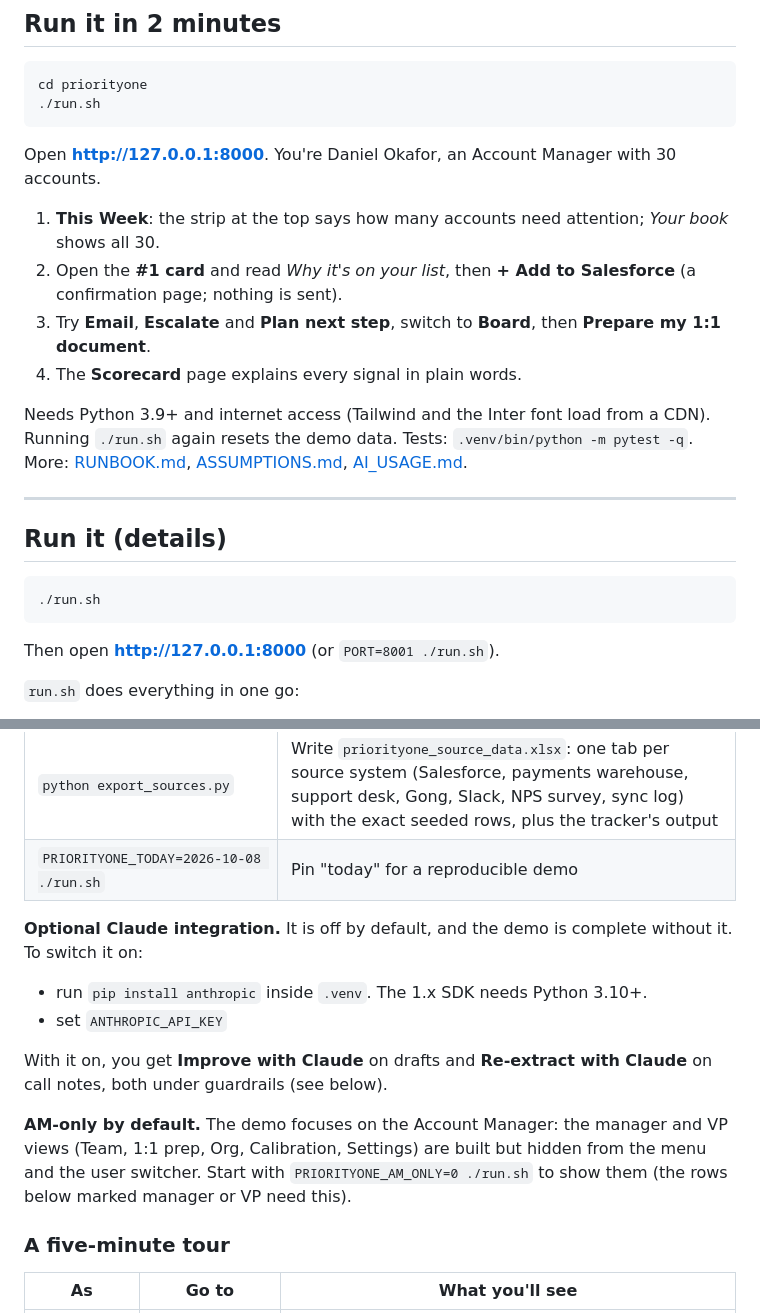
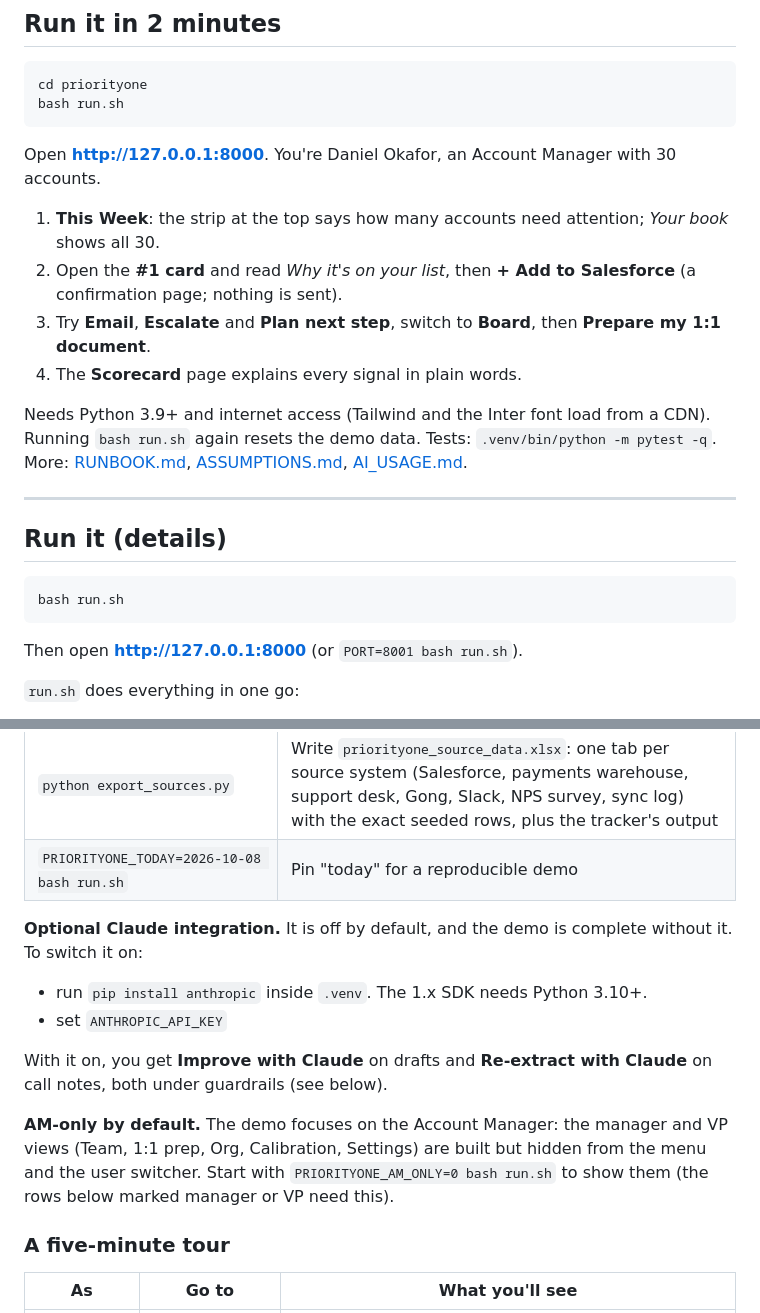
Before and after one commit to victorebm-web/priorityone, a Markdown page: README.md, 2 parts joined by grey strips. GitHub-like rendering.

Commit message:
Docs: start with bash run.sh

````diff
--- a/README.md
+++ b/README.md
@@ -25,7 +25,7 @@ feedback) and a VP **org view**. They're built but hidden by default, so the dem
 
 ```bash
 cd priorityone
-./run.sh
+bash run.sh
 ```
 
 Open **http://127.0.0.1:8000**. You're Daniel Okafor, an Account Manager with 30 accounts.
@@ -35,7 +35,7 @@ Open **http://127.0.0.1:8000**. You're Daniel Okafor, an Account Manager with 30
 3. Try **Email**, **Escalate** and **Plan next step**, switch to **Board**, then **Prepare my 1:1 document**.
 4. The **Scorecard** page explains every signal in plain words.
 
-Needs Python 3.9+ and internet access (Tailwind and the Inter font load from a CDN). Running `./run.sh`
+Needs Python 3.9+ and internet access (Tailwind and the Inter font load from a CDN). Running `bash run.sh`
 again resets the demo data. Tests: `.venv/bin/python -m pytest -q`. More: [RUNBOOK.md](RUNBOOK.md),
 [ASSUMPTIONS.md](ASSUMPTIONS.md), [AI_USAGE.md](AI_USAGE.md).
 
@@ -44,10 +44,10 @@ again resets the demo data. Tests: `.venv/bin/python -m pytest -q`. More: [RUNBO
 ## Run it (details)
 
 ```bash
-./run.sh
+bash run.sh
 ```
 
-Then open **http://127.0.0.1:8000** (or `PORT=8001 ./run.sh`).
+Then open **http://127.0.0.1:8000** (or `PORT=8001 bash run.sh`).
 
 `run.sh` does everything in one go:
 1. creates a virtualenv and installs the requirements
@@ -64,7 +64,7 @@ It needs Python 3.9 or newer (3.11+ recommended). No Node, no build step, no acc
 | `python jobs.py [--week D] [--last-weeks N] [--demo-feedback]` | Run the weekly job |
 | `python seed.py` | Rebuild the dataset; prints planted vs detected counts for every pattern |
 | `python export_sources.py` | Write `priorityone_source_data.xlsx`: one tab per source system (Salesforce, payments warehouse, support desk, Gong, Slack, NPS survey, sync log) with the exact seeded rows, plus the tracker's output |
-| `PRIORITYONE_TODAY=2026-10-08 ./run.sh` | Pin "today" for a reproducible demo |
+| `PRIORITYONE_TODAY=2026-10-08 bash run.sh` | Pin "today" for a reproducible demo |
 
 **Optional Claude integration.** It is off by default, and the demo is complete without it. To switch it on:
 - run `pip install anthropic` inside `.venv`. The 1.x SDK needs Python 3.10+.
@@ -75,7 +75,7 @@ under guardrails (see below).
 
 **AM-only by default.** The demo focuses on the Account Manager: the manager and VP views (Team, 1:1 prep,
 Org, Calibration, Settings) are built but hidden from the menu and the user switcher. Start with
-`PRIORITYONE_AM_ONLY=0 ./run.sh` to show them (the rows below marked manager or VP need this).
+`PRIORITYONE_AM_ONLY=0 bash run.sh` to show them (the rows below marked manager or VP need this).
 
 ### A five-minute tour
 
````
Also changed, not shown: RUNBOOK.md (+6 -6 lines).
